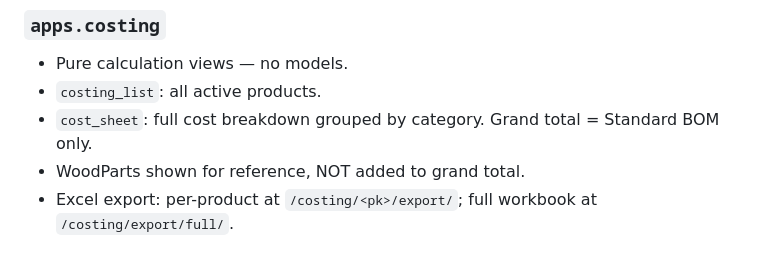
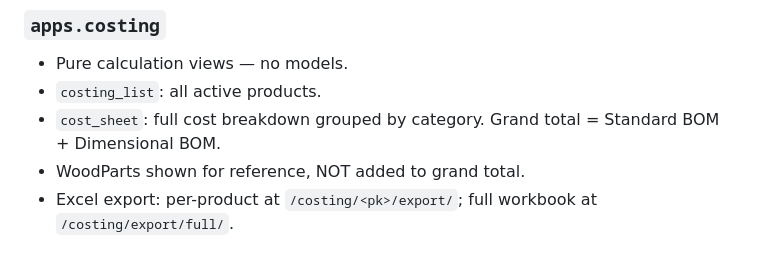
Before and after one commit to Am3li1/BOM_Calculator_MVP_v2, a Markdown page: Claude.md, the part around the change. GitHub-like rendering.

```diff
--- a/Claude.md
+++ b/Claude.md
@@ -113,7 +113,7 @@ bom_costing/
 ### `apps.costing`
 - Pure calculation views — no models.
 - `costing_list`: all active products.
-- `cost_sheet`: full cost breakdown grouped by category. Grand total = Standard BOM only.
+- `cost_sheet`: full cost breakdown grouped by category. Grand total = Standard BOM + Dimensional BOM.
 - WoodParts shown for reference, NOT added to grand total.
 - Excel export: per-product at `/costing/<pk>/export/`; full workbook at `/costing/export/full/`.
 
```
